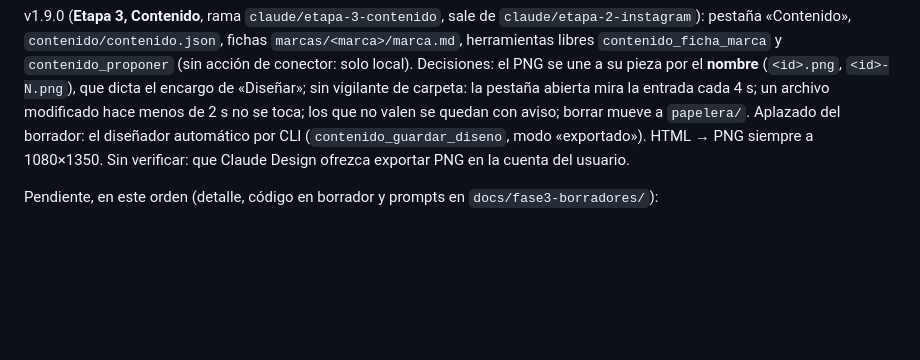
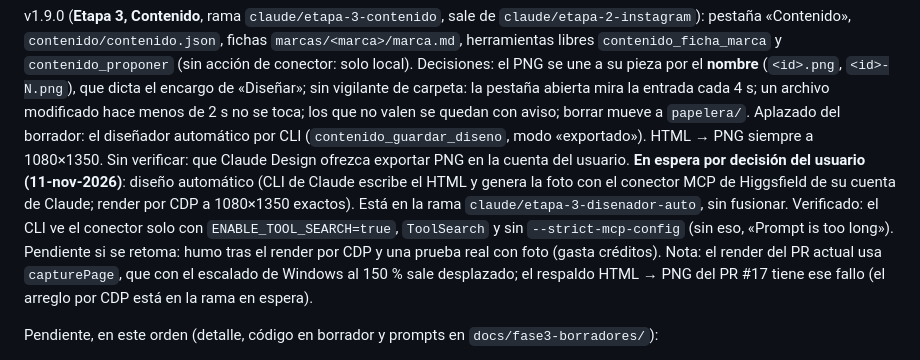
Before and after one commit to Josias-glish/orbe, a Markdown page: CLAUDE.md, the part around the change. Rendered like a GitHub page; blank space fills up the shorter version.

Commit message:
docs: diseño automático en espera (rama claude/etapa-3-disenador-auto)
Co-Authored-By: Claude Opus 5.5 <noreply@anthropic.com>

```diff
--- a/CLAUDE.md
+++ b/CLAUDE.md
@@ -123,7 +123,13 @@ v1.9.0 (**Etapa 3, Contenido**, rama `claude/etapa-3-contenido`, sale de `claude
 (`<id>.png`, `<id>-N.png`), que dicta el encargo de «Diseñar»; sin vigilante de carpeta: la pestaña abierta mira la
 entrada cada 4 s; un archivo modificado hace menos de 2 s no se toca; los que no valen se quedan con aviso; borrar mueve a
 `papelera/`. Aplazado del borrador: el diseñador automático por CLI (`contenido_guardar_diseno`, modo «exportado»).
-HTML → PNG siempre a 1080×1350. Sin verificar: que Claude Design ofrezca exportar PNG en la cuenta del usuario.
+HTML → PNG siempre a 1080×1350. Sin verificar: que Claude Design ofrezca exportar PNG en la cuenta del usuario. **En espera por decisión del usuario (11-nov-2026)**: diseño
+automático (CLI de Claude escribe el HTML y genera la foto con el conector MCP de Higgsfield de su cuenta de Claude;
+render por CDP a 1080×1350 exactos). Está en la rama `claude/etapa-3-disenador-auto`, sin fusionar. Verificado: el CLI
+ve el conector solo con `ENABLE_TOOL_SEARCH=true`, `ToolSearch` y sin `--strict-mcp-config` (sin eso, «Prompt is too
+long»). Pendiente si se retoma: humo tras el render por CDP y una prueba real con foto (gasta créditos). Nota: el render
+del PR actual usa `capturePage`, que con el escalado de Windows al 150 % sale desplazado; el respaldo HTML → PNG del PR
+#17 tiene ese fallo (el arreglo por CDP está en la rama en espera).
 
 Pendiente, en este orden (detalle, código en borrador y prompts en `docs/fase3-borradores/`):
 
```
